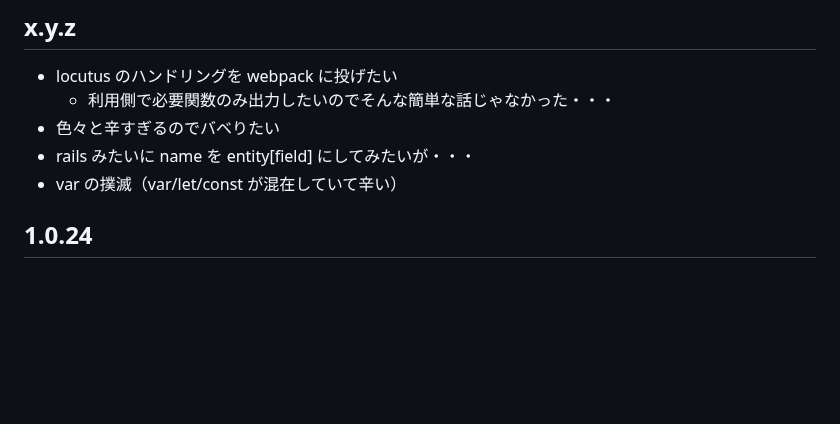
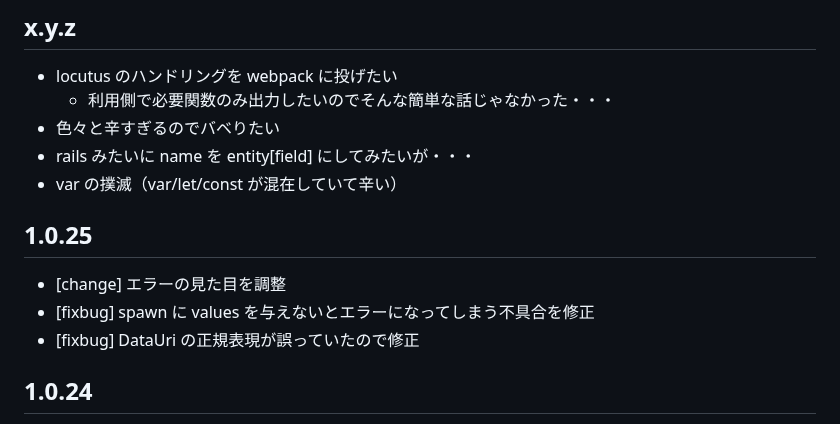
Before and after one commit to arima-ryunosuke/php-validator, a Markdown page: RELEASE.md, the part around the change. Drawn GitHub-style; blank space fills up the shorter version.

```diff
--- a/RELEASE.md
+++ b/RELEASE.md
@@ -23,6 +23,12 @@
 - 色々と辛すぎるのでバベりたい
 - rails みたいに name を entity[field] にしてみたいが・・・
 - var の撲滅（var/let/const が混在していて辛い）
+
+## 1.0.25
+
+- [change] エラーの見た目を調整
+- [fixbug] spawn に values を与えないとエラーになってしまう不具合を修正
+- [fixbug] DataUri の正規表現が誤っていたので修正
 
 ## 1.0.24
 
```
